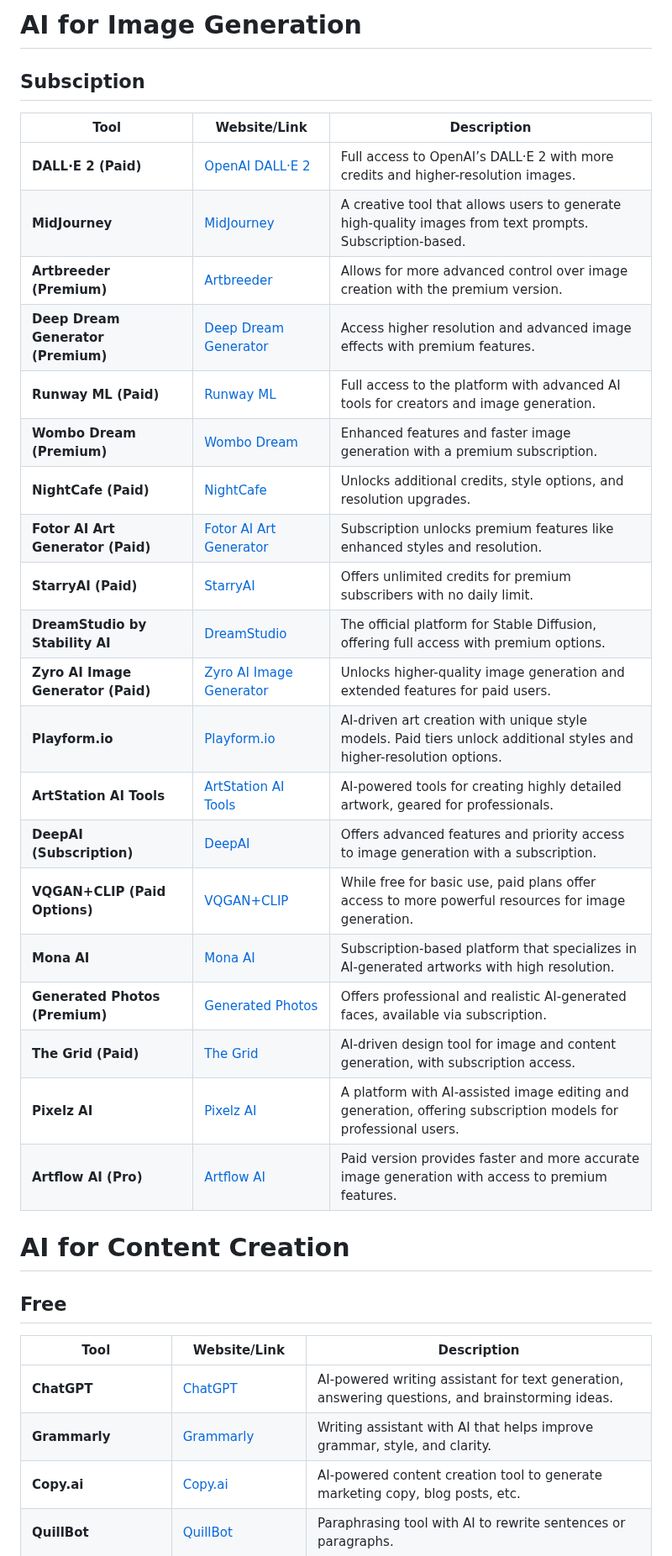
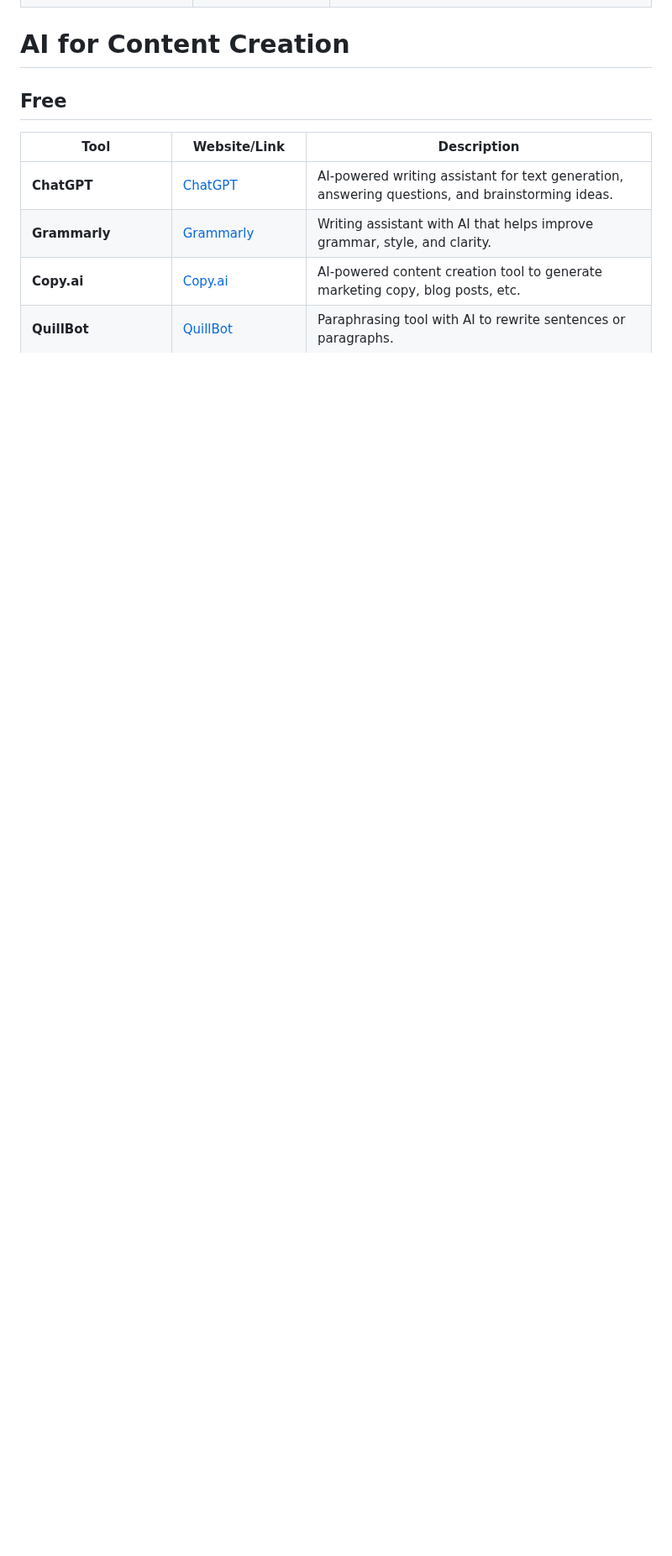
Before and after one commit to rajeshs1719/Links, a Markdown page: Link.md, the part around one of its changes. Shown at 84% size. Rendered like a GitHub page; folded sections open; blank space fills up the shorter version.

```diff
--- a/Link.md
+++ b/Link.md
@@ -141,32 +289,5 @@
 
 
-# AI for Image Generation
-
-
-
-## Subsciption
-| **Tool**                     | **Website/Link**                                                       | **Description**                                                                 |
-|------------------------------|----------------------------------------------------------------------|---------------------------------------------------------------------------------|
-| **DALL·E 2 (Paid)**           | [OpenAI DALL·E 2](https://openai.com/dall-e)                          | Full access to OpenAI’s DALL·E 2 with more credits and higher-resolution images.|
-| **MidJourney**                | [MidJourney](https://www.midjourney.com)                              | A creative tool that allows users to generate high-quality images from text prompts. Subscription-based.|
-| **Artbreeder (Premium)**      | [Artbreeder](https://www.artbreeder.com)                              | Allows for more advanced control over image creation with the premium version.|
-| **Deep Dream Generator (Premium)** | [Deep Dream Generator](https://deepdreamgenerator.com)             | Access higher resolution and advanced image effects with premium features.      |
-| **Runway ML (Paid)**          | [Runway ML](https://runwayml.com)                                     | Full access to the platform with advanced AI tools for creators and image generation.|
-| **Wombo Dream (Premium)**     | [Wombo Dream](https://dream.ai/create)                               | Enhanced features and faster image generation with a premium subscription.     |
-| **NightCafe (Paid)**          | [NightCafe](https://creator.nightcafe.studio)                        | Unlocks additional credits, style options, and resolution upgrades.            |
-| **Fotor AI Art Generator (Paid)** | [Fotor AI Art Generator](https://www.fotor.com/features/ai-image-generator/) | Subscription unlocks premium features like enhanced styles and resolution.     |
-| **StarryAI (Paid)**           | [StarryAI](https://www.starryai.com)                                  | Offers unlimited credits for premium subscribers with no daily limit.          |
-| **DreamStudio by Stability AI** | [DreamStudio](https://beta.dreamstudio.ai)                         | The official platform for Stable Diffusion, offering full access with premium options.|
-| **Zyro AI Image Generator (Paid)** | [Zyro AI Image Generator](https://zyro.com/tools/ai-image-generator) | Unlocks higher-quality image generation and extended features for paid users. |
-| **Playform.io**               | [Playform.io](https://playform.io)                                    | AI-driven art creation with unique style models. Paid tiers unlock additional styles and higher-resolution options.|
-| **ArtStation AI Tools**       | [ArtStation AI Tools](https://www.artstation.com)                    | AI-powered tools for creating highly detailed artwork, geared for professionals.|
-| **DeepAI (Subscription)**     | [DeepAI](https://deepai.org)                                          | Offers advanced features and priority access to image generation with a subscription.|
-| **VQGAN+CLIP (Paid Options)** | [VQGAN+CLIP](https://vqganclip.com)                                   | While free for basic use, paid plans offer access to more powerful resources for image generation.|
-| **Mona AI**                   | [Mona AI](https://mona.ai)                                            | Subscription-based platform that specializes in AI-generated artworks with high resolution.|
-| **Generated Photos (Premium)**| [Generated Photos](https://generated.photos)                         | Offers professional and realistic AI-generated faces, available via subscription.|
-| **The Grid (Paid)**           | [The Grid](https://thegrid.io)                                        | AI-driven design tool for image and content generation, with subscription access.|
-| **Pixelz AI**                 | [Pixelz AI](https://www.pixelz.ai)                                    | A platform with AI-assisted image editing and generation, offering subscription models for professional users.|
-| **Artflow AI (Pro)**          | [Artflow AI](https://www.artflow.ai)                                  | Paid version provides faster and more accurate image generation with access to premium features.|
 
 
 
```
Also changed, not shown: other parts of Link.md (+148 -0 lines).
